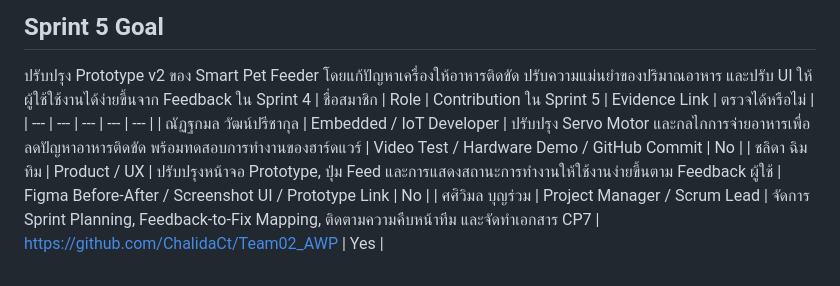
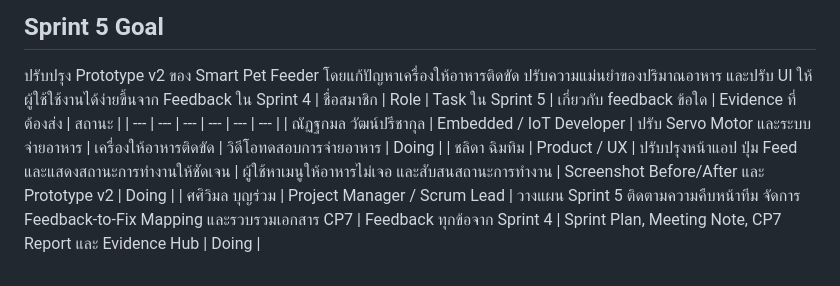
Before and after one commit to ChalidaCt/Team02_AWP, a Markdown page: README.md, the part around the change. Rendered like a GitHub page.

Commit message:
Revise Sprint 5 contributions and feedback details

```diff
--- a/README.md
+++ b/README.md
@@ -113,8 +113,8 @@ Prototype v1 ยังเชื่อม Hardware และ Dashboard แบบ
 
 ## Sprint 5 Goal
 ปรับปรุง Prototype v2 ของ Smart Pet Feeder โดยแก้ปัญหาเครื่องให้อาหารติดขัด ปรับความแม่นยำของปริมาณอาหาร และปรับ UI ให้ผู้ใช้ใช้งานได้ง่ายขึ้นจาก Feedback ใน Sprint 4
-| ชื่อสมาชิก | Role | Contribution ใน Sprint 5 | Evidence Link | ตรวจได้หรือไม่ |
-| --- | --- | --- | --- | --- |
-| ณัฏฐกมล วัฒน์ปรีชากุล | Embedded / IoT Developer | ปรับปรุง Servo Motor และกลไกการจ่ายอาหารเพื่อลดปัญหาอาหารติดขัด พร้อมทดสอบการทำงานของฮาร์ดแวร์ | Video Test / Hardware Demo / GitHub Commit |  No |
-| ชลิดา ฉิมทิม | Product / UX | ปรับปรุงหน้าจอ Prototype, ปุ่ม Feed และการแสดงสถานะการทำงานให้ใช้งานง่ายขึ้นตาม Feedback ผู้ใช้ | Figma Before-After / Screenshot UI / Prototype Link | No |
-| ศศิวิมล บุญร่วม | Project Manager / Scrum Lead | จัดการ Sprint Planning, Feedback-to-Fix Mapping, ติดตามความคืบหน้าทีม และจัดทำเอกสาร CP7 | https://github.com/ChalidaCt/Team02_AWP | Yes  |
+| ชื่อสมาชิก | Role | Task ใน Sprint 5 | เกี่ยวกับ feedback ข้อใด | Evidence ที่ต้องส่ง | สถานะ |
+| --- | --- | --- | --- | --- | --- |
+| ณัฏฐกมล วัฒน์ปรีชากุล | Embedded / IoT Developer | ปรับ Servo Motor และระบบจ่ายอาหาร | เครื่องให้อาหารติดขัด | วิดีโอทดสอบการจ่ายอาหาร | Doing |
+| ชลิดา ฉิมทิม | Product / UX | ปรับปรุงหน้าแอป ปุ่ม Feed และแสดงสถานะการทำงานให้ชัดเจน | ผู้ใช้หาเมนูให้อาหารไม่เจอ และสับสนสถานะการทำงาน | Screenshot Before/After และ Prototype v2 | Doing |
+| ศศิวิมล บุญร่วม | Project Manager / Scrum Lead | วางแผน Sprint 5 ติดตามความคืบหน้าทีม จัดการ Feedback-to-Fix Mapping และรวบรวมเอกสาร CP7 | Feedback ทุกข้อจาก Sprint 4 | Sprint Plan, Meeting Note, CP7 Report และ Evidence Hub | Doing |
```
